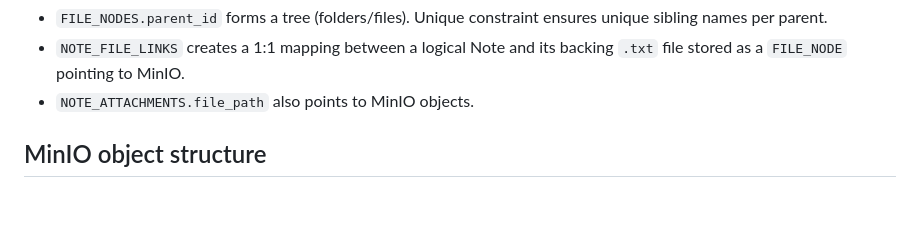
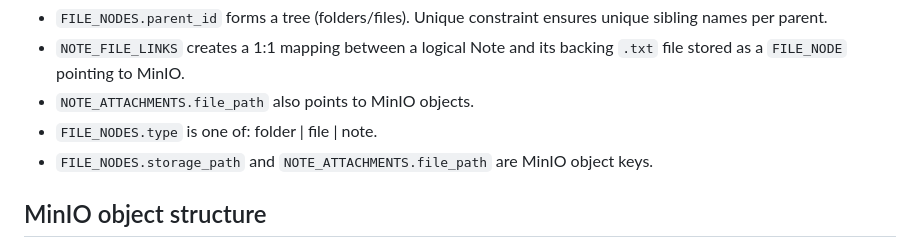
Before and after one commit to PzmuV1517/QuantumBitsFLL2025-2026, a Markdown page: backend/SCHEMA.md, the part around the change printed below. Drawn GitHub-style; blank space fills up the shorter version.

```diff
--- a/backend/SCHEMA.md
+++ b/backend/SCHEMA.md
@@ -96,6 +96,8 @@ Notes:
 - `FILE_NODES.parent_id` forms a tree (folders/files). Unique constraint ensures unique sibling names per parent.
 - `NOTE_FILE_LINKS` creates a 1:1 mapping between a logical Note and its backing `.txt` file stored as a `FILE_NODE` pointing to MinIO.
 - `NOTE_ATTACHMENTS.file_path` also points to MinIO objects.
+- `FILE_NODES.type` is one of: folder | file | note.
+- `FILE_NODES.storage_path` and `NOTE_ATTACHMENTS.file_path` are MinIO object keys.
 
 ## MinIO object structure
 
```
Also changed, not shown: other parts of backend/SCHEMA.md (+11 -14 lines).
